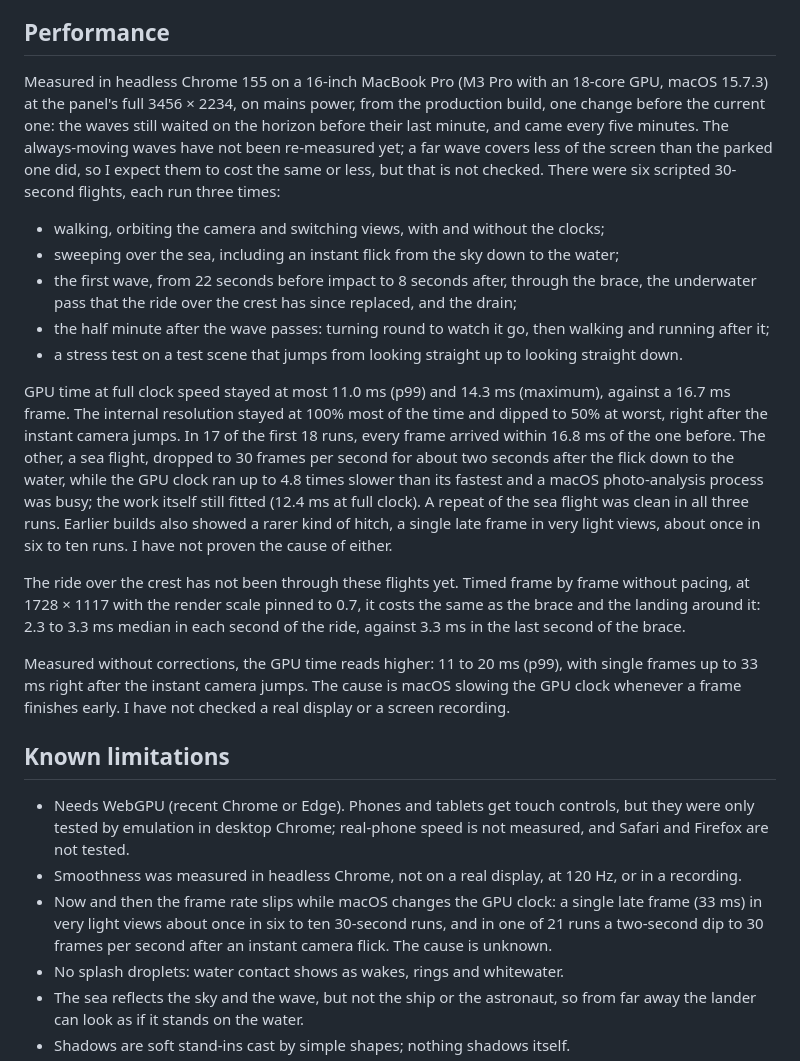
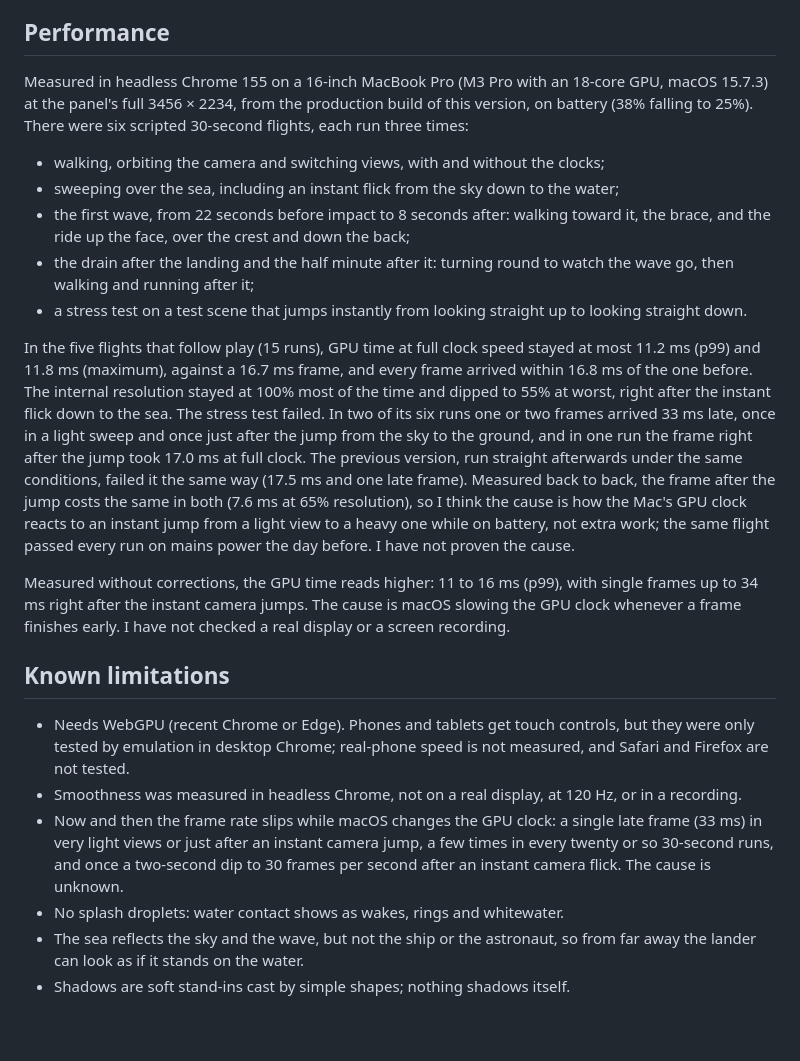
Before and after one commit to SkyWalkerPS/millers-planet, a Markdown page: README.md, the part around the change. Drawn GitHub-style; blank space fills up the shorter version.

Commit message:
README: performance from today's flights, including the wave ride
All six paced flights were re-run on the production build of this
version (on battery). The five that follow play pass every run, with
GPU time at full clock at most 11.2 ms (p99) and 11.8 ms. The instant
sky-to-ground stress test failed with a few late frames; the previous
version fails it the same way under the same conditions, and the frame
after the jump costs the same in both.

Co-Authored-By: Claude Opus 5.5 <noreply@anthropic.com>

```diff
--- a/README.md
+++ b/README.md
@@ -143,24 +143,22 @@ This is a non-commercial fan tribute to *Interstellar*. It uses no frames, model
 
 ## Performance
 
-Measured in headless Chrome 155 on a 16-inch MacBook Pro (M3 Pro with an 18-core GPU, macOS 15.7.3) at the panel's full 3456 × 2234, on mains power, from the production build, one change before the current one: the waves still waited on the horizon before their last minute, and came every five minutes. The always-moving waves have not been re-measured yet; a far wave covers less of the screen than the parked one did, so I expect them to cost the same or less, but that is not checked. There were six scripted 30-second flights, each run three times:
+Measured in headless Chrome 155 on a 16-inch MacBook Pro (M3 Pro with an 18-core GPU, macOS 15.7.3) at the panel's full 3456 × 2234, from the production build of this version, on battery (38% falling to 25%). There were six scripted 30-second flights, each run three times:
 - walking, orbiting the camera and switching views, with and without the clocks;
 - sweeping over the sea, including an instant flick from the sky down to the water;
-- the first wave, from 22 seconds before impact to 8 seconds after, through the brace, the underwater pass that the ride over the crest has since replaced, and the drain;
-- the half minute after the wave passes: turning round to watch it go, then walking and running after it;
-- a stress test on a test scene that jumps from looking straight up to looking straight down.
+- the first wave, from 22 seconds before impact to 8 seconds after: walking toward it, the brace, and the ride up the face, over the crest and down the back;
+- the drain after the landing and the half minute after it: turning round to watch the wave go, then walking and running after it;
+- a stress test on a test scene that jumps instantly from looking straight up to looking straight down.
 
-GPU time at full clock speed stayed at most 11.0 ms (p99) and 14.3 ms (maximum), against a 16.7 ms frame. The internal resolution stayed at 100% most of the time and dipped to 50% at worst, right after the instant camera jumps. In 17 of the first 18 runs, every frame arrived within 16.8 ms of the one before. The other, a sea flight, dropped to 30 frames per second for about two seconds after the flick down to the water, while the GPU clock ran up to 4.8 times slower than its fastest and a macOS photo-analysis process was busy; the work itself still fitted (12.4 ms at full clock). A repeat of the sea flight was clean in all three runs. Earlier builds also showed a rarer kind of hitch, a single late frame in very light views, about once in six to ten runs. I have not proven the cause of either.
+In the five flights that follow play (15 runs), GPU time at full clock speed stayed at most 11.2 ms (p99) and 11.8 ms (maximum), against a 16.7 ms frame, and every frame arrived within 16.8 ms of the one before. The internal resolution stayed at 100% most of the time and dipped to 55% at worst, right after the instant flick down to the sea. The stress test failed. In two of its six runs one or two frames arrived 33 ms late, once in a light sweep and once just after the jump from the sky to the ground, and in one run the frame right after the jump took 17.0 ms at full clock. The previous version, run straight afterwards under the same conditions, failed it the same way (17.5 ms and one late frame). Measured back to back, the frame after the jump costs the same in both (7.6 ms at 65% resolution), so I think the cause is how the Mac's GPU clock reacts to an instant jump from a light view to a heavy one while on battery, not extra work; the same flight passed every run on mains power the day before. I have not proven the cause.
 
-The ride over the crest has not been through these flights yet. Timed frame by frame without pacing, at 1728 × 1117 with the render scale pinned to 0.7, it costs the same as the brace and the landing around it: 2.3 to 3.3 ms median in each second of the ride, against 3.3 ms in the last second of the brace.
-
-Measured without corrections, the GPU time reads higher: 11 to 20 ms (p99), with single frames up to 33 ms right after the instant camera jumps. The cause is macOS slowing the GPU clock whenever a frame finishes early. I have not checked a real display or a screen recording.
+Measured without corrections, the GPU time reads higher: 11 to 16 ms (p99), with single frames up to 34 ms right after the instant camera jumps. The cause is macOS slowing the GPU clock whenever a frame finishes early. I have not checked a real display or a screen recording.
 
 ## Known limitations
 
 - Needs WebGPU (recent Chrome or Edge). Phones and tablets get touch controls, but they were only tested by emulation in desktop Chrome; real-phone speed is not measured, and Safari and Firefox are not tested.
 - Smoothness was measured in headless Chrome, not on a real display, at 120 Hz, or in a recording.
-- Now and then the frame rate slips while macOS changes the GPU clock: a single late frame (33 ms) in very light views about once in six to ten 30-second runs, and in one of 21 runs a two-second dip to 30 frames per second after an instant camera flick. The cause is unknown.
+- Now and then the frame rate slips while macOS changes the GPU clock: a single late frame (33 ms) in very light views or just after an instant camera jump, a few times in every twenty or so 30-second runs, and once a two-second dip to 30 frames per second after an instant camera flick. The cause is unknown.
 - No splash droplets: water contact shows as wakes, rings and whitewater.
 - The sea reflects the sky and the wave, but not the ship or the astronaut, so from far away the lander can look as if it stands on the water.
 - Shadows are soft stand-ins cast by simple shapes; nothing shadows itself.
```
